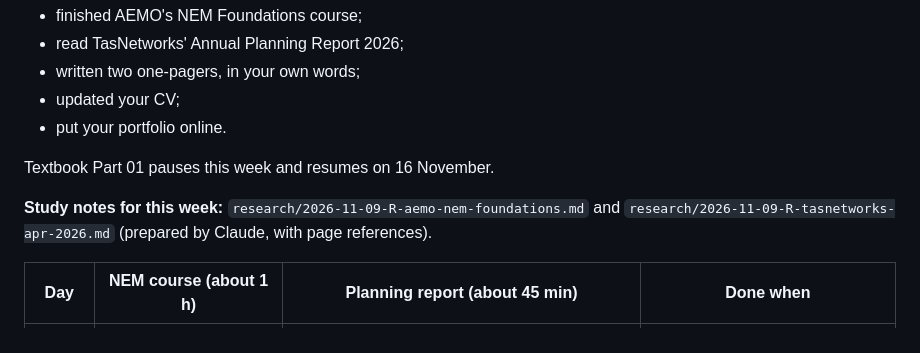
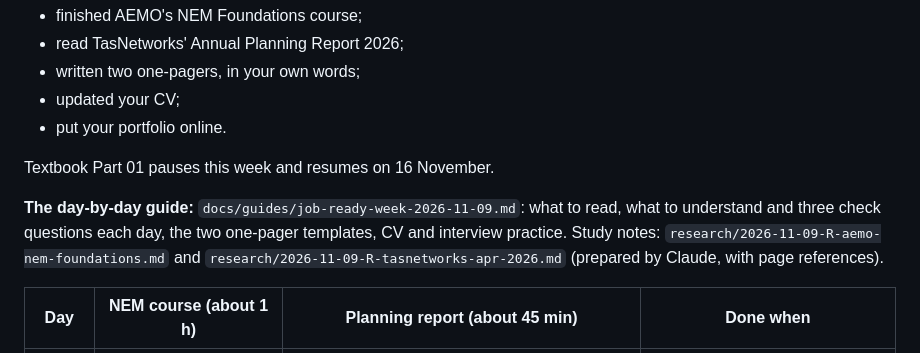
Before and after one commit to cheeroo2020/lupine-systems-core, a Markdown page: docs/handbook/handbook.md, the part around the change. GitHub-like rendering.

```diff
--- a/docs/handbook/handbook.md
+++ b/docs/handbook/handbook.md
@@ -272,7 +272,7 @@ Total ≈ 12 hours. Each session's full detail (pages, task, the evidence to sav
 
 Textbook Part 01 pauses this week and resumes on 16 November.
 
-**Study notes for this week:** `research/2026-11-09-R-aemo-nem-foundations.md` and `research/2026-11-09-R-tasnetworks-apr-2026.md` (prepared by Claude, with page references).
+**The day-by-day guide:** `docs/guides/job-ready-week-2026-11-09.md`: what to read, what to understand and three check questions each day, the two one-pager templates, CV and interview practice. Study notes: `research/2026-11-09-R-aemo-nem-foundations.md` and `research/2026-11-09-R-tasnetworks-apr-2026.md` (prepared by Claude, with page references).
 
 | Day | NEM course (about 1 h) | Planning report (about 45 min) | Done when |
 |---|---|---|---|
```
Also changed, not shown: docs/guides/job-ready-week-2026-11-09.md (added, +290 -0 lines).
